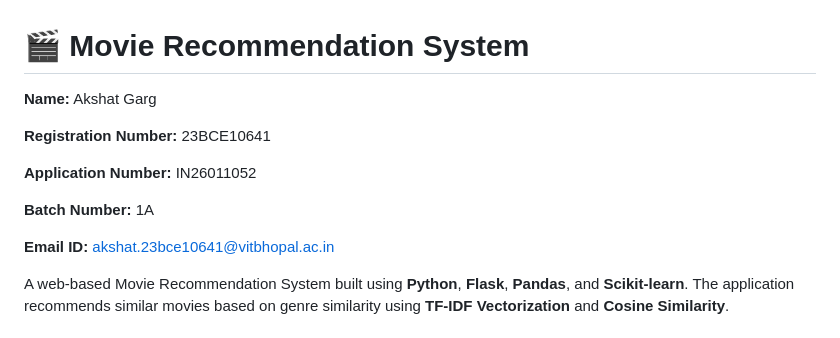
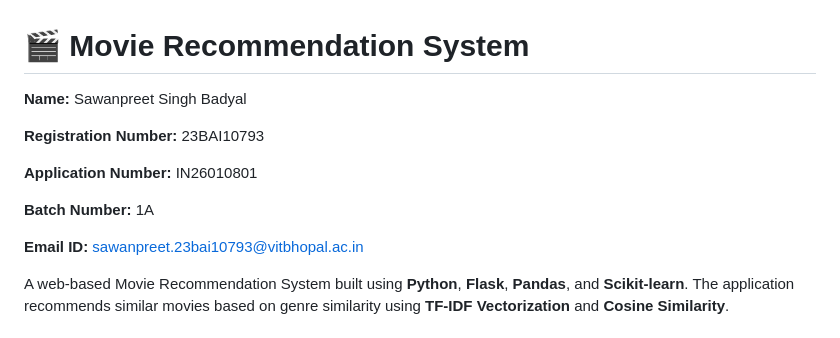
Before and after one commit to sawanbadyal/ALL-Assignments-MPonline, a Markdown page: Movie-Recommendation-System/README-8.md, the part around the change. Rendered like a GitHub page.

Commit message:
Update README with new author details

```diff
--- a/Movie-Recommendation-System/README-8.md
+++ b/Movie-Recommendation-System/README-8.md
@@ -1,14 +1,14 @@
 # 🎬 Movie Recommendation System
 
-**Name:** Akshat Garg
+**Name:** Sawanpreet Singh Badyal
 
-**Registration Number:** 23BCE10641
+**Registration Number:** 23BAI10793
 
-**Application Number:** IN26011052
+**Application Number:** IN26010801
 
 **Batch Number:** 1A
 
-**Email ID:** akshat.23bce10641@vitbhopal.ac.in
+**Email ID:** sawanpreet.23bai10793@vitbhopal.ac.in
 
 A web-based Movie Recommendation System built using **Python**, **Flask**, **Pandas**, and **Scikit-learn**. The application recommends similar movies based on genre similarity using **TF-IDF Vectorization** and **Cosine Similarity**.
 
```
